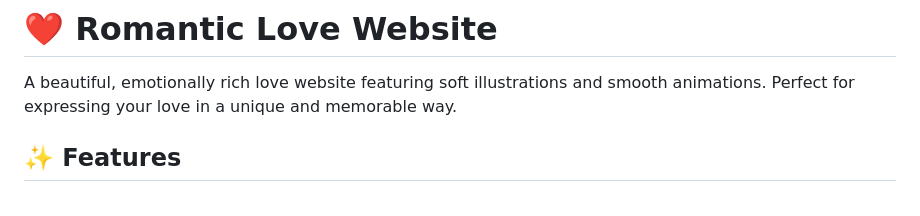
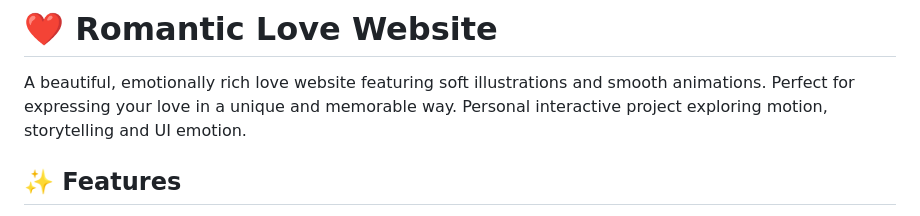
Before and after one commit to sachin-saroj/love-interactive-website, a Markdown page: README.md, the part around the change. Rendered like a GitHub page.

Commit message:
Enhance README with personalization note and details
Added a note about personalizing the project and improved the description.

```diff
--- a/README.md
+++ b/README.md
@@ -1,7 +1,7 @@
 # ❤️ Romantic Love Website
 
 A beautiful, emotionally rich love website featuring soft illustrations and smooth animations. Perfect for expressing your love in a unique and memorable way.
-
+Personal interactive project exploring motion, storytelling and UI emotion.
 ## ✨ Features
 
 - **Soft Hand-Drawn Illustrations**: Pastel-colored SVG illustrations with a romantic aesthetic
```
